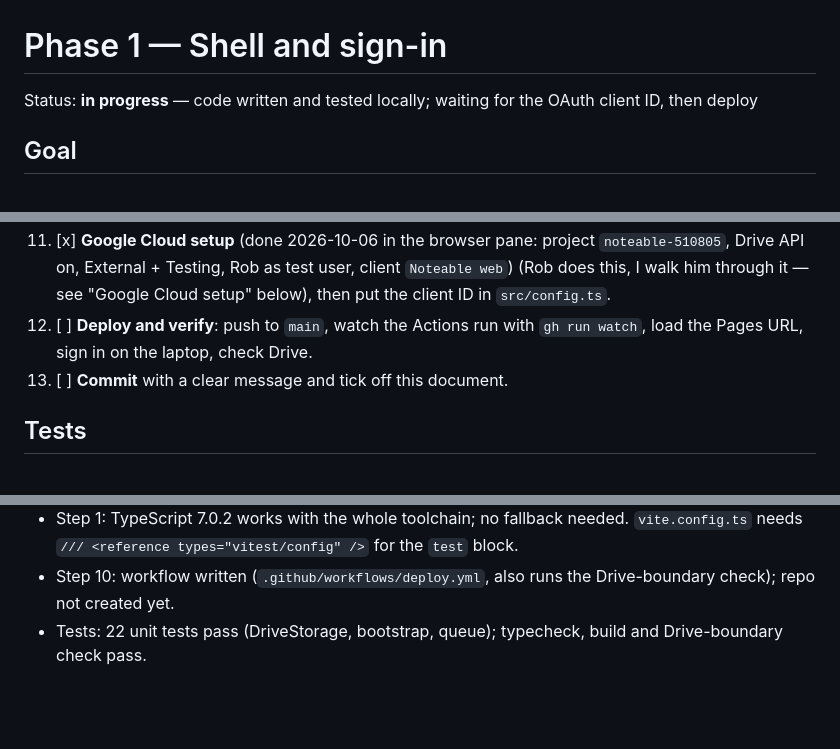
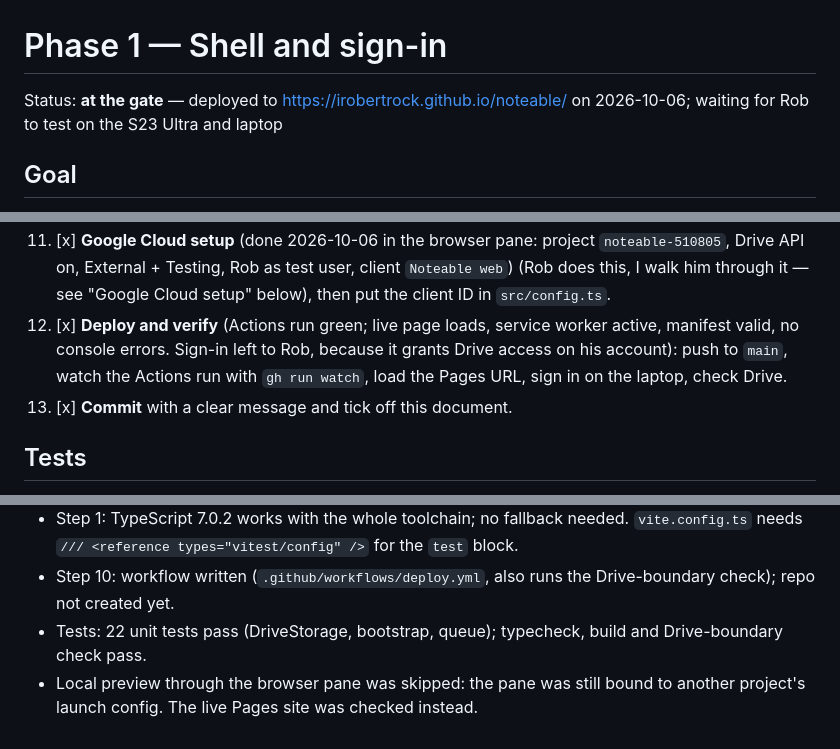
Before and after one commit to IRobertRock/noteable, a Markdown page: docs/phases/phase-1.md, 3 parts joined by grey strips. GitHub-like rendering; blank space fills up the shorter version.

Commit message:
docs(phase-1): deployed, at the gate
Co-Authored-By: Claude Opus 5.5 <noreply@anthropic.com>

```diff
--- a/docs/phases/phase-1.md
+++ b/docs/phases/phase-1.md
@@ -1,6 +1,6 @@
 # Phase 1 — Shell and sign-in
 
-Status: **in progress** — code written and tested locally; waiting for the OAuth client ID, then deploy
+Status: **at the gate** — deployed to https://irobertrock.github.io/noteable/ on 2026-10-06; waiting for Rob to test on the S23 Ultra and laptop
 
 ## Goal
 
@@ -86,8 +86,8 @@ I can install Noteable from GitHub Pages on my S23 Ultra and laptop, sign in wit
     - `gh api -X POST repos/IRobertRock/<repo-name>/pages -f build_type=workflow` to switch Pages to Actions.
     - No `404.html` fallback is needed: the app is a single page with no client-side routes.
 11. [x] **Google Cloud setup** (done 2026-10-06 in the browser pane: project `noteable-510805`, Drive API on, External + Testing, Rob as test user, client `Noteable web`) (Rob does this, I walk him through it — see "Google Cloud setup" below), then put the client ID in `src/config.ts`.
-12. [ ] **Deploy and verify**: push to `main`, watch the Actions run with `gh run watch`, load the Pages URL, sign in on the laptop, check Drive.
-13. [ ] **Commit** with a clear message and tick off this document.
+12. [x] **Deploy and verify** (Actions run green; live page loads, service worker active, manifest valid, no console errors. Sign-in left to Rob, because it grants Drive access on his account): push to `main`, watch the Actions run with `gh run watch`, load the Pages URL, sign in on the laptop, check Drive.
+13. [x] **Commit** with a clear message and tick off this document.
 
 ## Tests
 
@@ -155,3 +155,4 @@ Use the Google account whose Drive will hold `Noteable/`.
 - Step 1: TypeScript 7.0.2 works with the whole toolchain; no fallback needed. `vite.config.ts` needs `/// <reference types="vitest/config" />` for the `test` block.
 - Step 10: workflow written (`.github/workflows/deploy.yml`, also runs the Drive-boundary check); repo not created yet.
 - Tests: 22 unit tests pass (DriveStorage, bootstrap, queue); typecheck, build and Drive-boundary check pass.
+- Local preview through the browser pane was skipped: the pane was still bound to another project's launch config. The live Pages site was checked instead.
```
